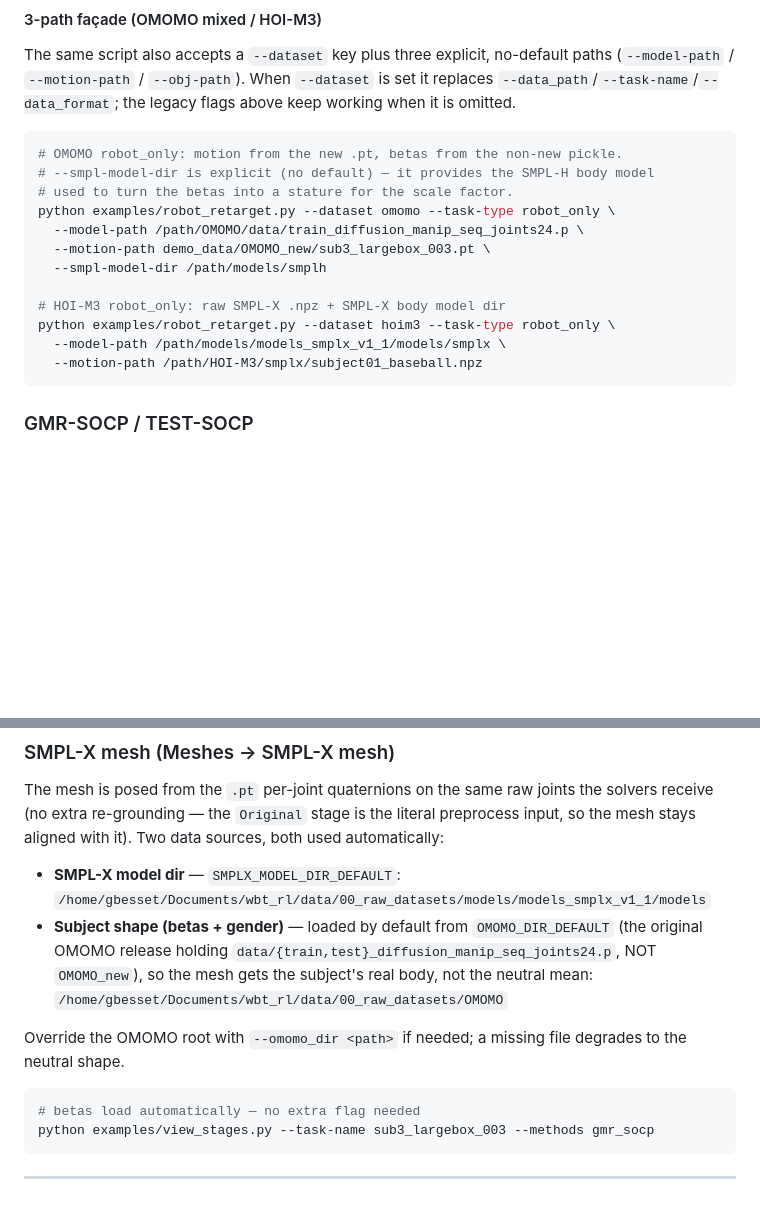
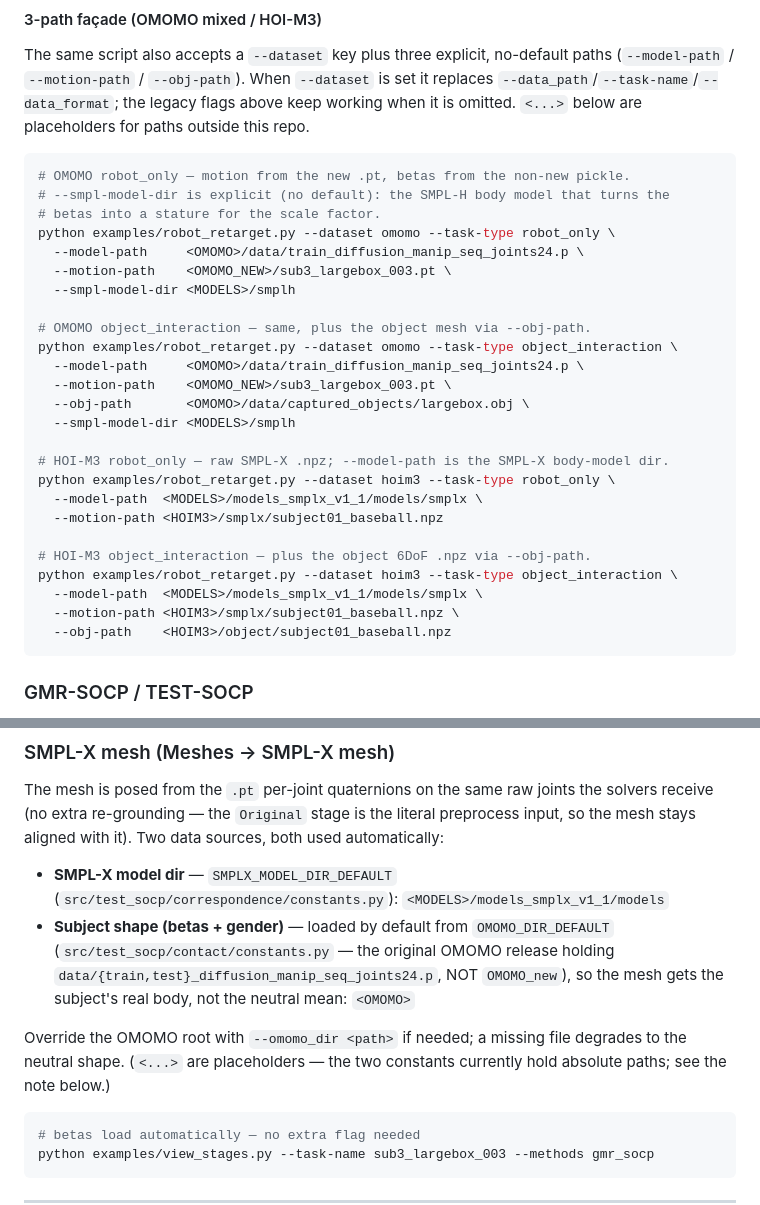
Before and after one commit to Guillaume-Bsst/HoloNew, a Markdown page: HoloNew/COMMAND.md, 2 parts joined by grey strips. Rendered like a GitHub page; blank space fills up the shorter version.

Commit message:
docs(holonew): consistent placeholders + object_interaction examples; drop home paths in COMMAND.md
Unify external paths to <...> placeholders, add omomo/hoim3 object_interaction
variants with --obj-path, and replace the hardcoded /home/gbesset paths in the
SMPL-X mesh section with placeholders (pointing at the source constants).

````diff
--- a/HoloNew/COMMAND.md
+++ b/HoloNew/COMMAND.md
@@ -50,21 +50,34 @@ python examples/robot_retarget.py \
 The same script also accepts a `--dataset` key plus three explicit, no-default paths
 (`--model-path` / `--motion-path` / `--obj-path`). When `--dataset` is set it replaces
 `--data_path`/`--task-name`/`--data_format`; the legacy flags above keep working when it
-is omitted.
+is omitted. `<...>` below are placeholders for paths outside this repo.
 
 ```bash
-# OMOMO robot_only: motion from the new .pt, betas from the non-new pickle.
-# --smpl-model-dir is explicit (no default) — it provides the SMPL-H body model
-# used to turn the betas into a stature for the scale factor.
+# OMOMO robot_only — motion from the new .pt, betas from the non-new pickle.
+# --smpl-model-dir is explicit (no default): the SMPL-H body model that turns the
+# betas into a stature for the scale factor.
 python examples/robot_retarget.py --dataset omomo --task-type robot_only \
-  --model-path /path/OMOMO/data/train_diffusion_manip_seq_joints24.p \
-  --motion-path demo_data/OMOMO_new/sub3_largebox_003.pt \
-  --smpl-model-dir /path/models/smplh
+  --model-path     <OMOMO>/data/train_diffusion_manip_seq_joints24.p \
+  --motion-path    <OMOMO_NEW>/sub3_largebox_003.pt \
+  --smpl-model-dir <MODELS>/smplh
 
-# HOI-M3 robot_only: raw SMPL-X .npz + SMPL-X body model dir
+# OMOMO object_interaction — same, plus the object mesh via --obj-path.
+python examples/robot_retarget.py --dataset omomo --task-type object_interaction \
+  --model-path     <OMOMO>/data/train_diffusion_manip_seq_joints24.p \
+  --motion-path    <OMOMO_NEW>/sub3_largebox_003.pt \
+  --obj-path       <OMOMO>/data/captured_objects/largebox.obj \
+  --smpl-model-dir <MODELS>/smplh
+
+# HOI-M3 robot_only — raw SMPL-X .npz; --model-path is the SMPL-X body-model dir.
 python examples/robot_retarget.py --dataset hoim3 --task-type robot_only \
-  --model-path /path/models/models_smplx_v1_1/models/smplx \
-  --motion-path /path/HOI-M3/smplx/subject01_baseball.npz
+  --model-path  <MODELS>/models_smplx_v1_1/models/smplx \
+  --motion-path <HOIM3>/smplx/subject01_baseball.npz
+
+# HOI-M3 object_interaction — plus the object 6DoF .npz via --obj-path.
+python examples/robot_retarget.py --dataset hoim3 --task-type object_interaction \
+  --model-path  <MODELS>/models_smplx_v1_1/models/smplx \
+  --motion-path <HOIM3>/smplx/subject01_baseball.npz \
+  --obj-path    <HOIM3>/object/subject01_baseball.npz
 ```
 
 ### GMR-SOCP / TEST-SOCP
@@ -237,15 +250,16 @@ solvers receive (no extra re-grounding — the `Original` stage is the literal
 preprocess input, so the mesh stays aligned with it). Two data sources, both used
 automatically:
 
-- **SMPL-X model dir** — `SMPLX_MODEL_DIR_DEFAULT`:
-  `/home/gbesset/Documents/wbt_rl/data/00_raw_datasets/models/models_smplx_v1_1/models`
+- **SMPL-X model dir** — `SMPLX_MODEL_DIR_DEFAULT`
+  (`src/test_socp/correspondence/constants.py`): `<MODELS>/models_smplx_v1_1/models`
 - **Subject shape (betas + gender)** — loaded by default from `OMOMO_DIR_DEFAULT`
-  (the original OMOMO release holding `data/{train,test}_diffusion_manip_seq_joints24.p`,
-  NOT `OMOMO_new`), so the mesh gets the subject's real body, not the neutral mean:
-  `/home/gbesset/Documents/wbt_rl/data/00_raw_datasets/OMOMO`
+  (`src/test_socp/contact/constants.py` — the original OMOMO release holding
+  `data/{train,test}_diffusion_manip_seq_joints24.p`, NOT `OMOMO_new`), so the mesh
+  gets the subject's real body, not the neutral mean: `<OMOMO>`
 
 Override the OMOMO root with `--omomo_dir <path>` if needed; a missing file degrades
-to the neutral shape.
+to the neutral shape. (`<...>` are placeholders — the two constants currently hold
+absolute paths; see the note below.)
 
 ```bash
 # betas load automatically — no extra flag needed
````
